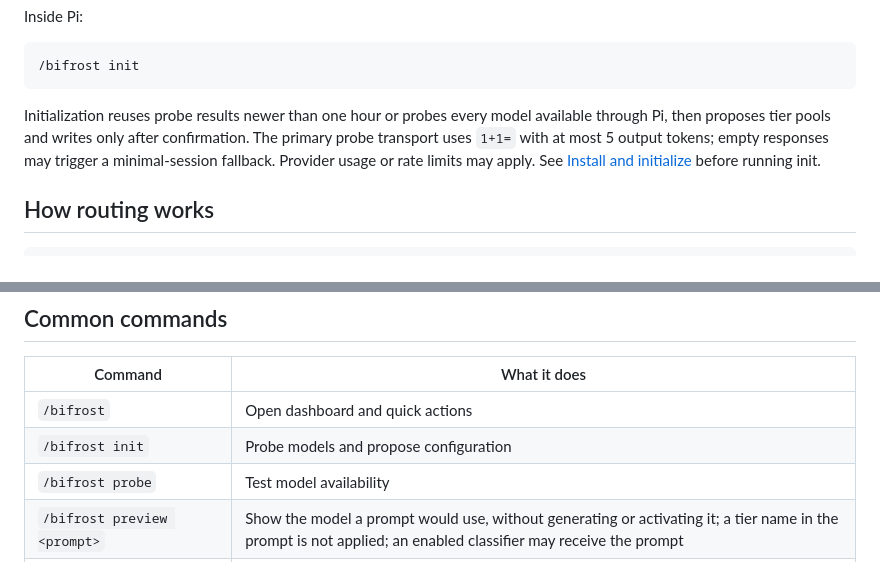
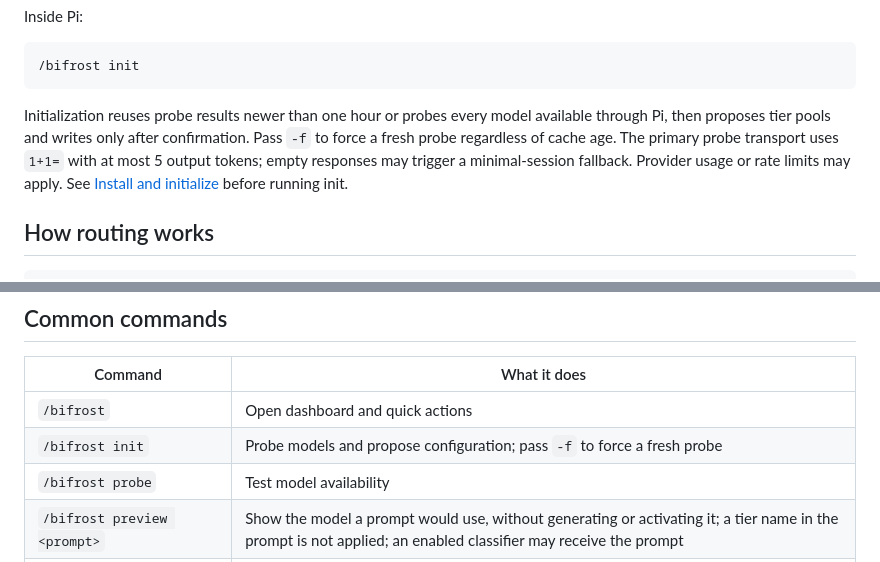
Before and after one commit to iamaamir/pi-bifrost, a Markdown page: README.md, 2 parts joined by grey strips. GitHub-like rendering.

Commit message:
docs: add -f flag to README init docs

````diff
--- a/README.md
+++ b/README.md
@@ -39,7 +39,7 @@ Inside Pi:
 /bifrost init
 ```
 
-Initialization reuses probe results newer than one hour or probes every model available through Pi, then proposes tier pools and writes only after confirmation. The primary probe transport uses `1+1=` with at most 5 output tokens; empty responses may trigger a minimal-session fallback. Provider usage or rate limits may apply. See [Install and initialize](docs/guide/getting-started.md) before running init.
+Initialization reuses probe results newer than one hour or probes every model available through Pi, then proposes tier pools and writes only after confirmation. Pass `-f` to force a fresh probe regardless of cache age. The primary probe transport uses `1+1=` with at most 5 output tokens; empty responses may trigger a minimal-session fallback. Provider usage or rate limits may apply. See [Install and initialize](docs/guide/getting-started.md) before running init.
 
 ## How routing works
 
@@ -131,7 +131,7 @@ Detailed reference now lives in versioned guides committed with code:
 | Command | What it does |
 |---------|--------------|
 | `/bifrost` | Open dashboard and quick actions |
-| `/bifrost init` | Probe models and propose configuration |
+| `/bifrost init` | Probe models and propose configuration; pass `-f` to force a fresh probe |
 | `/bifrost probe` | Test model availability |
 | `/bifrost preview <prompt>` | Show the model a prompt would use, without generating or activating it; a tier name in the prompt is not applied; an enabled classifier may receive the prompt |
 | `/bifrost on` / `off` | Enable or disable routing policy |
````
